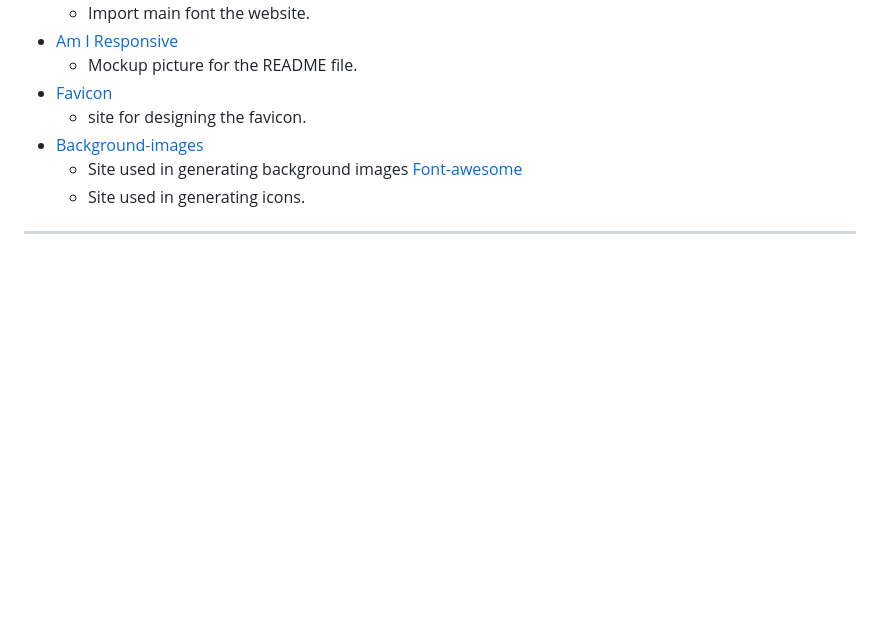
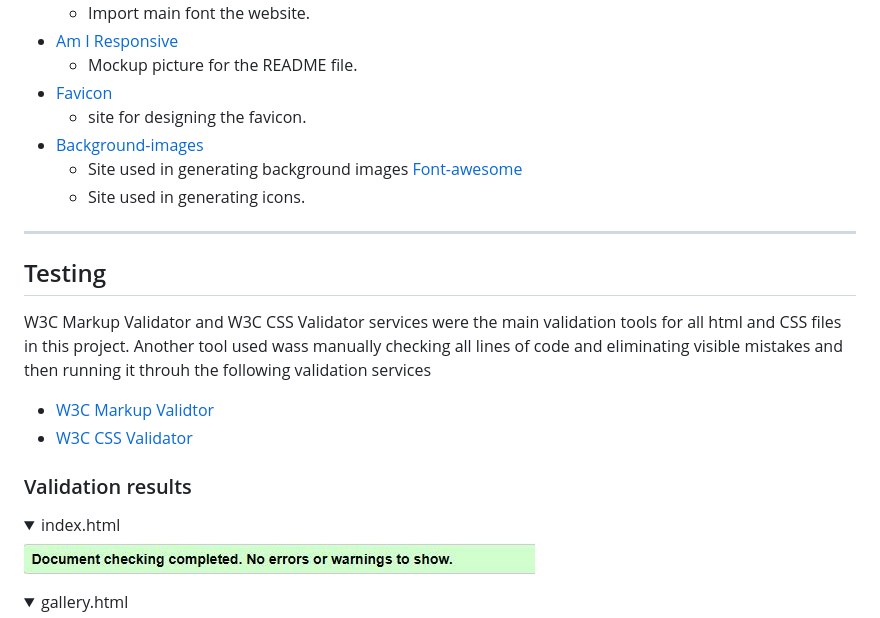
Before and after one commit to guerric-k/Nso, a Markdown page: README.md, the part around the change printed below. Drawn GitHub-style; pictures changed too: assets/images/index-validation.JPG (added); folded sections open; blank space fills up the shorter version.

Commit message:
doc add code validation tools and results img edit css comment and delete redundant bg color:none from css

```diff
--- a/README.md
+++ b/README.md
@@ -156,3 +156,22 @@ The social media links in the footer provide contacts for visitors to use.
 [Font-awesome](https://fontawesome.com/search?q=young&o=r&m=free)
    * Site used in generating icons.
 ---
+## Testing
+
+W3C Markup Validator and W3C CSS Validator services were the main validation tools for all html and CSS files in this project. Another tool used wass manually checking all lines of code and eliminating visible mistakes and then running it throuh the following validation services
+
+ * [W3C Markup Validtor](https://validator.w3.org/)
+ * [W3C CSS Validator](https://jigsaw.w3.org/css-validator/)
+
+### Validation results
+
+<details>
+<summary>index.html
+</summary>
+
+![Home Page validation result](/assets/images/index-validation.JPG)
+</details>
+<details>
+<summary>gallery.html
+</summary>
+
```
Also changed, not shown: other parts of README.md (+20 -0 lines), assets/images/css-validation.JPG (added), assets/images/form-validation.JPG (added), assets/images/gallery-validation.JPG (added), assets/images/thanks-validation.JPG (added), 2 other files.
